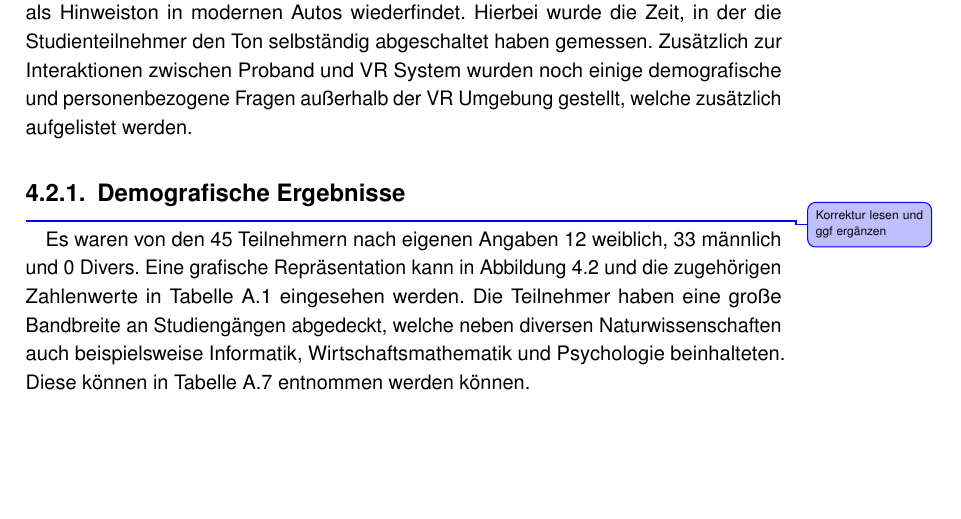
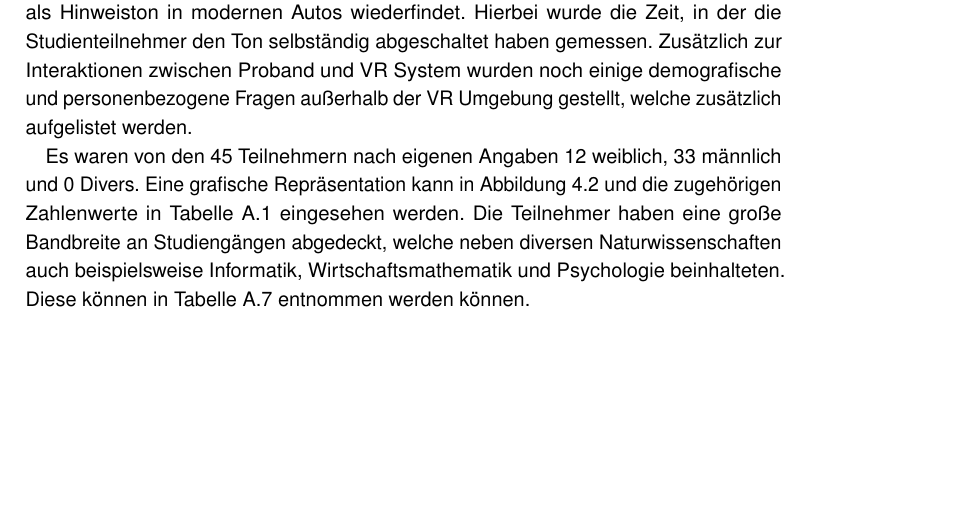
Before and after one commit to tlahmann/mci-af, a LaTeX thesis (MCI-Resync-Documentation.tex, which reads chapters/52Results.tex): part of page 31 of 62, cut so that both start at the same text. Compiled offline with pdfLaTeX.

Commit message:
ToDo entfernt

```diff
--- a/chapters/52Results.tex
+++ b/chapters/52Results.tex
@@ -1,8 +1,6 @@
 \section{Ergebnisse}
 
 Unsere Studie wurde vom 04. Juni bis zum 18. August 2019 durchgeführt. Es nahmen insgesamt 45 Teilnehmer in zwei Durchläufen teil. Der erste Durchlauf erfasste zwei Gruppen, dessen geänderter Parameter die Zeit war, in der ein Licht innerhalb der virtuellen Umgebung die Probanden 'geweckt' hat. Im zweiten Durchlauf wurde dieser Parameter geändert und die Teilnehmer wurden mit einem Ton geweckt, wie man ihn als Hinweiston in modernen Autos wiederfindet. Hierbei wurde die Zeit, in der die Studienteilnehmer den Ton selbständig abgeschaltet haben gemessen. Zusätzlich zur Interaktionen zwischen Proband und VR System wurden noch einige demografische und personenbezogene Fragen außerhalb der VR Umgebung gestellt, welche zusätzlich aufgelistet werden.
-
-\subsection{Demografische Ergebnisse}\todoLuc{Korrektur lesen und ggf ergänzen}
 
 Es waren von den 45 Teilnehmern nach eigenen Angaben 12 weiblich, 33 männlich und 0 Divers. Eine grafische Repräsentation kann in Abbildung~\ref{fig:gender} und die zugehörigen Zahlenwerte in Tabelle~\ref{tab:sc_results_gender} eingesehen werden. Die Teilnehmer haben eine große Bandbreite an Studiengängen abgedeckt, welche neben diversen Naturwissenschaften auch beispielsweise Informatik, Wirtschaftsmathematik und Psychologie beinhalteten. Diese können in Tabelle~\ref{tab:sc_results_study} entnommen werden können.
 
```
